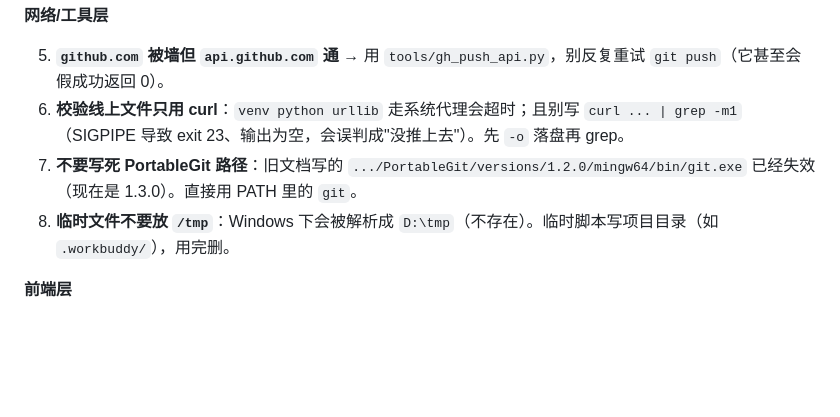
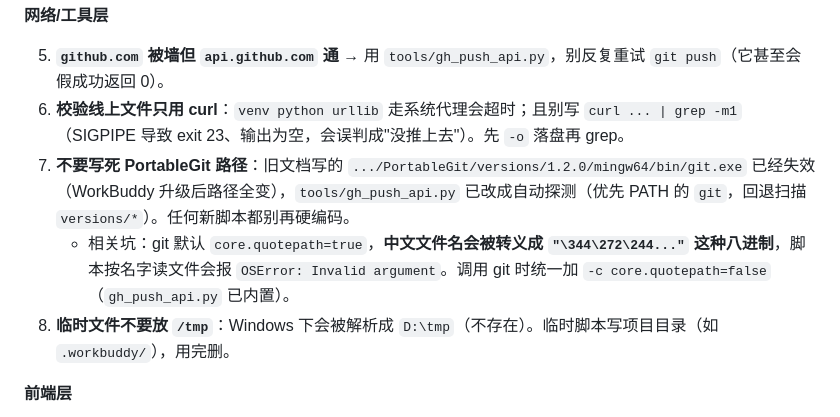
Before and after one commit to yhstc1/customer-workspace, a Markdown page: 交接文档.md, the part around the change. GitHub-like rendering; blank space fills up the shorter version.

Commit message:
docs: 交接文档补充 core.quotepath 中文文件名坑

```diff
--- a/交接文档.md
+++ b/交接文档.md
@@ -269,7 +269,8 @@ grep -m1 "APP_VERSION = " .workbuddy\_v.js
 
 5. **`github.com` 被墙但 `api.github.com` 通** → 用 `tools/gh_push_api.py`，别反复重试 `git push`（它甚至会假成功返回 0）。
 6. **校验线上文件只用 curl**：`venv python urllib` 走系统代理会超时；且别写 `curl ... | grep -m1`（SIGPIPE 导致 exit 23、输出为空，会误判成"没推上去"）。先 `-o` 落盘再 grep。
-7. **不要写死 PortableGit 路径**：旧文档写的 `.../PortableGit/versions/1.2.0/mingw64/bin/git.exe` 已经失效（现在是 1.3.0）。直接用 PATH 里的 `git`。
+7. **不要写死 PortableGit 路径**：旧文档写的 `.../PortableGit/versions/1.2.0/mingw64/bin/git.exe` 已经失效（WorkBuddy 升级后路径全变），`tools/gh_push_api.py` 已改成自动探测（优先 PATH 的 `git`，回退扫描 `versions/*`）。任何新脚本都别再硬编码。
+   - 相关坑：git 默认 `core.quotepath=true`，**中文文件名会被转义成 `"\344\272\244..."` 这种八进制**，脚本按名字读文件会报 `OSError: Invalid argument`。调用 git 时统一加 `-c core.quotepath=false`（`gh_push_api.py` 已内置）。
 8. **临时文件不要放 `/tmp`**：Windows 下会被解析成 `D:\tmp`（不存在）。临时脚本写项目目录（如 `.workbuddy/`），用完删。
 
 **前端层**
```
